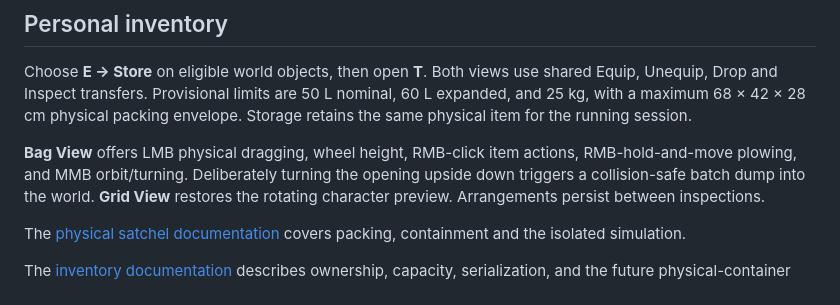
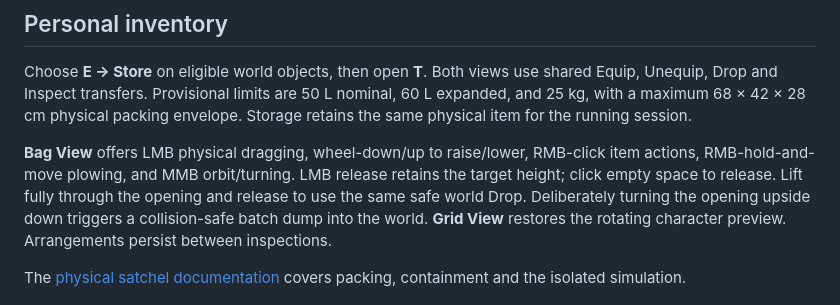
Before and after one commit to TAM-Hiding/requisition-denied, a Markdown page: README.md, the part around the change. Drawn GitHub-style.

```diff
--- a/README.md
+++ b/README.md
@@ -49,8 +49,10 @@ shared Equip, Unequip, Drop and Inspect transfers. Provisional limits are 50 L
 nominal, 60 L expanded, and 25 kg, with a maximum 68 × 42 × 28 cm physical
 packing envelope. Storage retains the same physical item for the running session.
 
-**Bag View** offers LMB physical dragging, wheel height, RMB-click item actions,
-RMB-hold-and-move plowing, and MMB orbit/turning. Deliberately turning the opening
+**Bag View** offers LMB physical dragging, wheel-down/up to raise/lower, RMB-click item actions,
+RMB-hold-and-move plowing, and MMB orbit/turning. LMB release retains the target
+height; click empty space to release. Lift fully through the opening and release
+to use the same safe world Drop. Deliberately turning the opening
 upside down triggers a collision-safe batch dump into the world. **Grid View**
 restores the rotating character preview. Arrangements persist between inspections.
 
```
Also changed, not shown: docs/satchel/README.md (+13 -5 lines), docs/satchel/physical-bag-controls.md (added, +78 -0 lines), docs/satchel/round-stock-correction.md (+2 -0 lines), docs/satchel/opening-controls-demo.gif (added), docs/satchel/opening-ready.png (added), docs/satchel/tube-floor-corrected.png (added), 10 other files.
